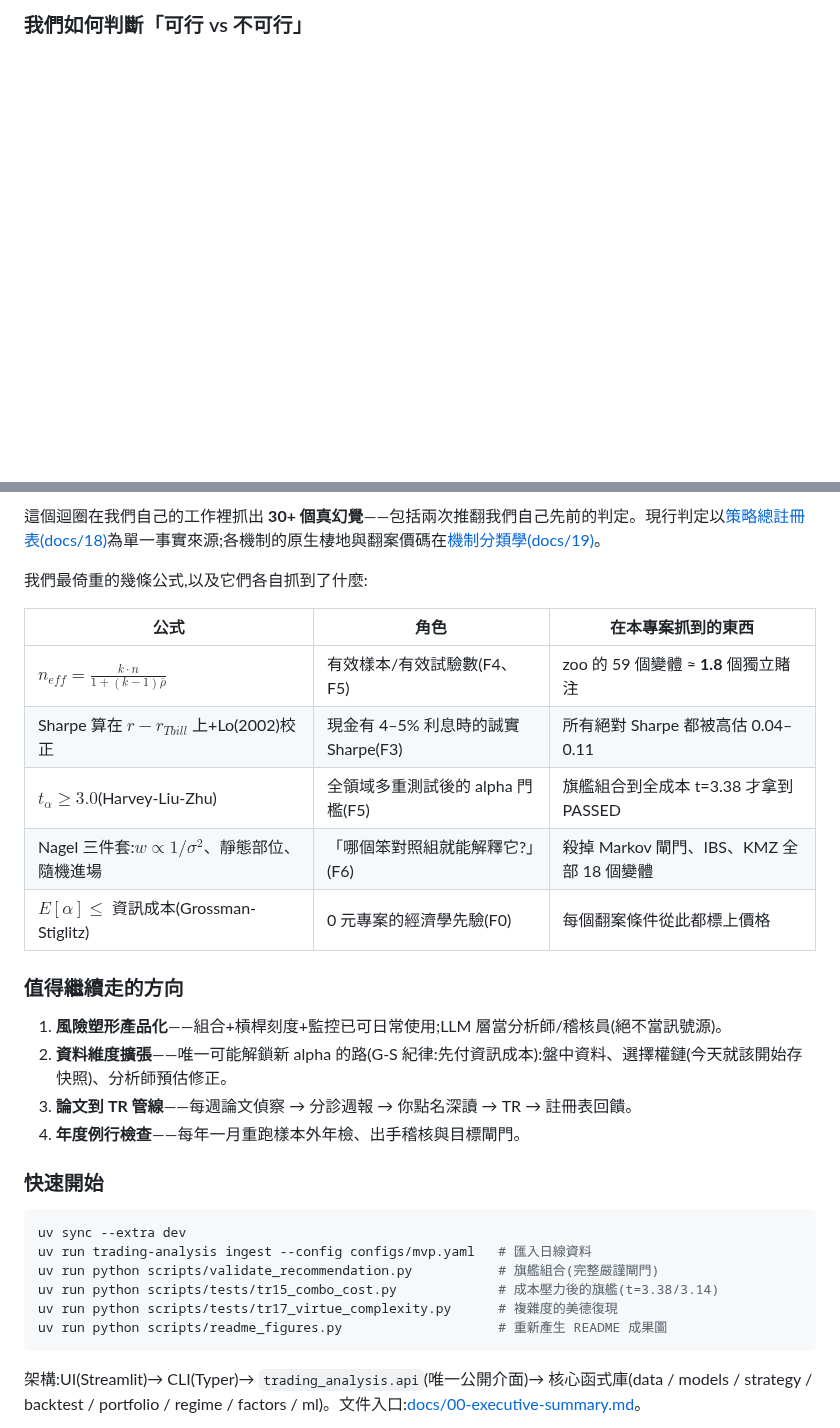
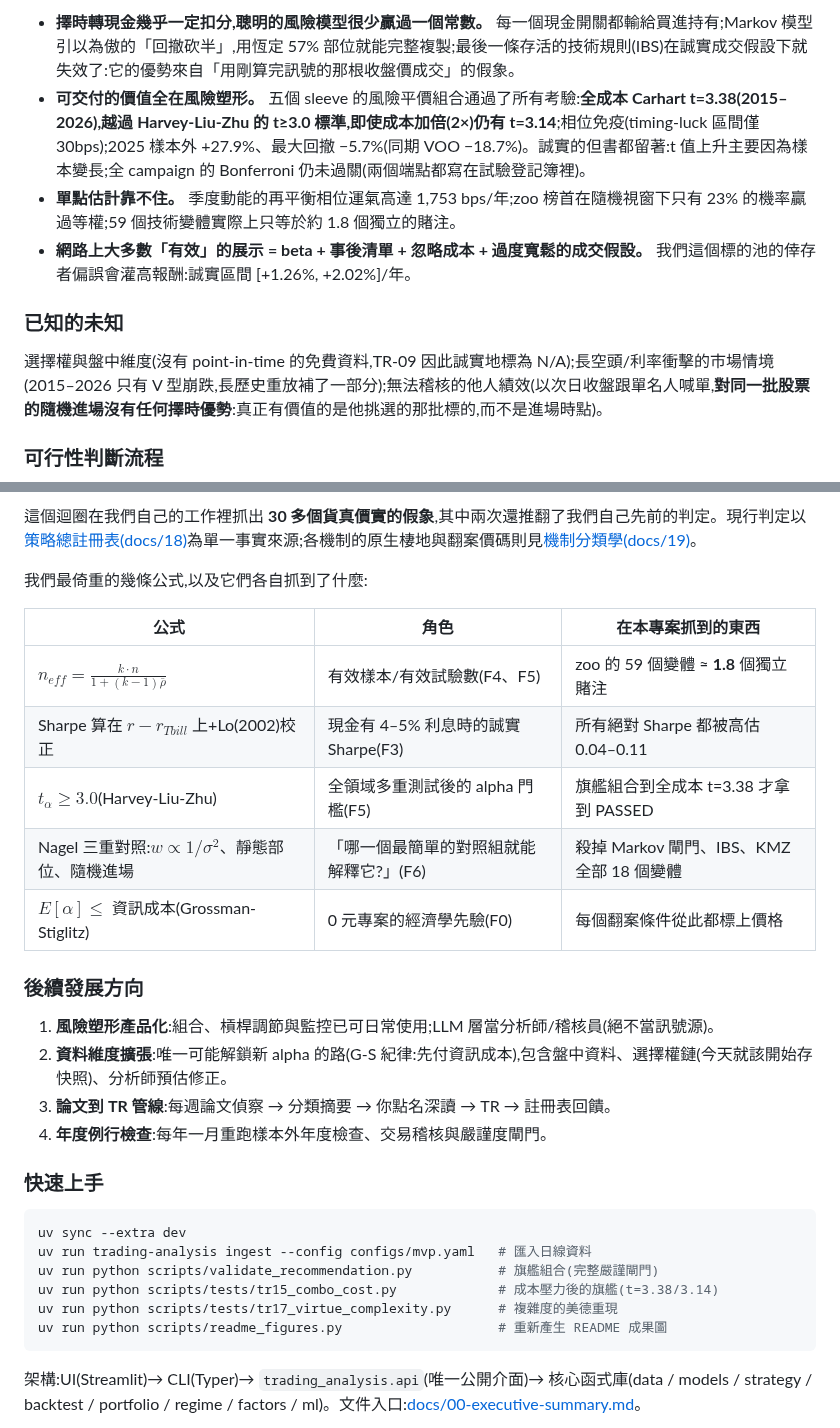
Before and after one commit to romarin-hsieh/trading-analysis, a Markdown page: README.md, 2 parts joined by grey strips. GitHub-like rendering; blank space fills up the shorter version.

````diff
--- a/README.md
+++ b/README.md
@@ -169,5 +178,14 @@ Architecture: UI (Streamlit) → CLI (Typer) → `trading_analysis.api` (only pu
 
-### 我們如何判斷「可行 vs 不可行」
+- **擇時轉現金幾乎一定扣分,聰明的風險模型很少贏過一個常數。** 每一個現金開關都輸給買進持有;Markov 模型引以為傲的「回撤砍半」,用恆定 57% 部位就能完整複製;最後一條存活的技術規則(IBS)在誠實成交假設下就失效了:它的優勢來自「用剛算完訊號的那根收盤價成交」的假象。
+- **可交付的價值全在風險塑形。** 五個 sleeve 的風險平價組合通過了所有考驗:**全成本 Carhart t=3.38(2015–2026),越過 Harvey-Liu-Zhu 的 t≥3.0 標準,即使成本加倍(2×)仍有 t=3.14**;相位免疫(timing-luck 區間僅 30bps);2025 樣本外 +27.9%、最大回撤 −5.7%(同期 VOO −18.7%)。誠實的但書都留著:t 值上升主要因為樣本變長;全 campaign 的 Bonferroni 仍未過關(兩個端點都寫在試驗登記簿裡)。
+- **單點估計靠不住。** 季度動能的再平衡相位運氣高達 1,753 bps/年;zoo 榜首在隨機視窗下只有 23% 的機率贏過等權;59 個技術變體實際上只等於約 1.8 個獨立的賭注。
+- **網路上大多數「有效」的展示 = beta + 事後清單 + 忽略成本 + 過度寬鬆的成交假設。** 我們這個標的池的倖存者偏誤會灌高報酬:誠實區間 [+1.26%, +2.02%]/年。
+
+### 已知的未知
+
+選擇權與盤中維度(沒有 point-in-time 的免費資料,TR-09 因此誠實地標為 N/A);長空頭/利率衝擊的市場情境(2015–2026 只有 V 型崩跌,長歷史重放補了一部分);無法稽核的他人績效(以次日收盤跟單名人喊單,**對同一批股票的隨機進場沒有任何擇時優勢**:真正有價值的是他挑選的那批標的,而不是進場時點)。
+
+### 可行性判斷流程
 
 ```mermaid
 flowchart LR
@@ -180,7 +198,7 @@ flowchart LR
     G["標準演進"] -- "F10 複測級聯" --> D
 ```
 
-這個迴圈在我們自己的工作裡抓出 **30+ 個真幻覺**——包括兩次推翻我們自己先前的判定。現行判定以[策略總註冊表(docs/18)](docs/18-strategy-registry.md)為單一事實來源;各機制的原生棲地與翻案價碼在[機制分類學(docs/19)](docs/19-mechanism-taxonomy.md)。
+這個迴圈在我們自己的工作裡抓出 **30 多個貨真價實的假象**,其中兩次還推翻了我們自己先前的判定。現行判定以[策略總註冊表(docs/18)](docs/18-strategy-registry.md)為單一事實來源;各機制的原生棲地與翻案價碼則見[機制分類學(docs/19)](docs/19-mechanism-taxonomy.md)。
 
 我們最倚重的幾條公式,以及它們各自抓到了什麼:
 
@@ -189,24 +207,24 @@ flowchart LR
 | $n_{eff} = \frac{k \cdot n}{1+(k-1)\bar{\rho}}$ | 有效樣本/有效試驗數(F4、F5) | zoo 的 59 個變體 ≈ **1.8** 個獨立賭注 |
 | Sharpe 算在 $r - r_{Tbill}$ 上+Lo(2002)校正 | 現金有 4–5% 利息時的誠實 Sharpe(F3) | 所有絕對 Sharpe 都被高估 0.04–0.11 |
 | $t_{\alpha} \geq 3.0$(Harvey-Liu-Zhu) | 全領域多重測試後的 alpha 門檻(F5) | 旗艦組合到全成本 t=3.38 才拿到 PASSED |
-| Nagel 三件套:$w \propto 1/\sigma^2$、靜態部位、隨機進場 | 「哪個笨對照組就能解釋它?」(F6) | 殺掉 Markov 閘門、IBS、KMZ 全部 18 個變體 |
+| Nagel 三重對照:$w \propto 1/\sigma^2$、靜態部位、隨機進場 | 「哪一個最簡單的對照組就能解釋它?」(F6) | 殺掉 Markov 閘門、IBS、KMZ 全部 18 個變體 |
 | $E[\alpha] \leq$ 資訊成本(Grossman-Stiglitz) | 0 元專案的經濟學先驗(F0) | 每個翻案條件從此都標上價格 |
 
-### 值得繼續走的方向
+### 後續發展方向
 
-1. **風險塑形產品化**——組合+槓桿刻度+監控已可日常使用;LLM 層當分析師/稽核員(絕不當訊號源)。
-2. **資料維度擴張**——唯一可能解鎖新 alpha 的路(G-S 紀律:先付資訊成本):盤中資料、選擇權鏈(今天就該開始存快照)、分析師預估修正。
-3. **論文到 TR 管線**——每週論文偵察 → 分診週報 → 你點名深讀 → TR → 註冊表回饋。
-4. **年度例行檢查**——每年一月重跑樣本外年檢、出手稽核與目標閘門。
+1. **風險塑形產品化**:組合、槓桿調節與監控已可日常使用;LLM 層當分析師/稽核員(絕不當訊號源)。
+2. **資料維度擴張**:唯一可能解鎖新 alpha 的路(G-S 紀律:先付資訊成本),包含盤中資料、選擇權鏈(今天就該開始存快照)、分析師預估修正。
+3. **論文到 TR 管線**:每週論文偵察 → 分類摘要 → 你點名深讀 → TR → 註冊表回饋。
+4. **年度例行檢查**:每年一月重跑樣本外年度檢查、交易稽核與嚴謹度閘門。
 
-### 快速開始
+### 快速上手
 
 ```bash
 uv sync --extra dev
 uv run trading-analysis ingest --config configs/mvp.yaml   # 匯入日線資料
 uv run python scripts/validate_recommendation.py           # 旗艦組合(完整嚴謹閘門)
 uv run python scripts/tests/tr15_combo_cost.py             # 成本壓力後的旗艦(t=3.38/3.14)
-uv run python scripts/tests/tr17_virtue_complexity.py      # 複雜度的美德復現
+uv run python scripts/tests/tr17_virtue_complexity.py      # 複雜度的美德重現
 uv run python scripts/readme_figures.py                    # 重新產生 README 成果圖
 ```
 
````
Also changed, not shown: other parts of README.md (+35 -26 lines), docs/img/fig_factor.png (added), docs/img/fig_frontier.png (added), 1 other file.
